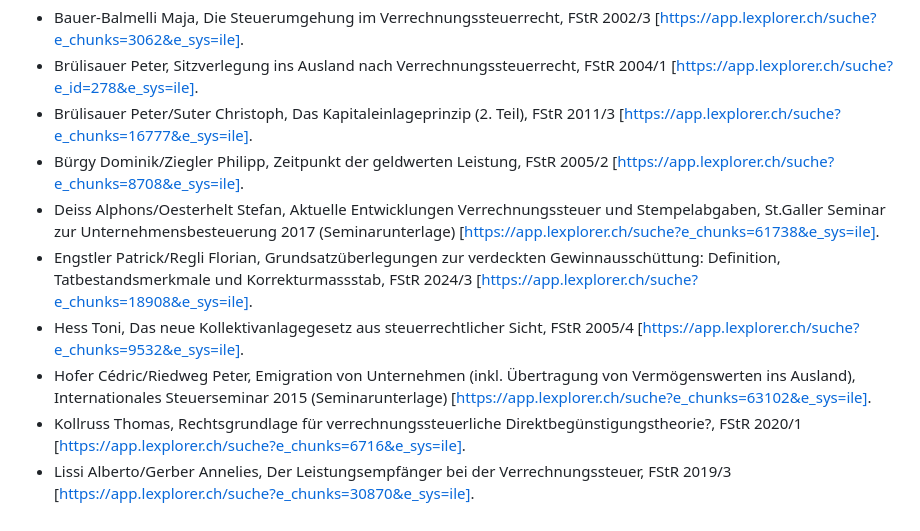
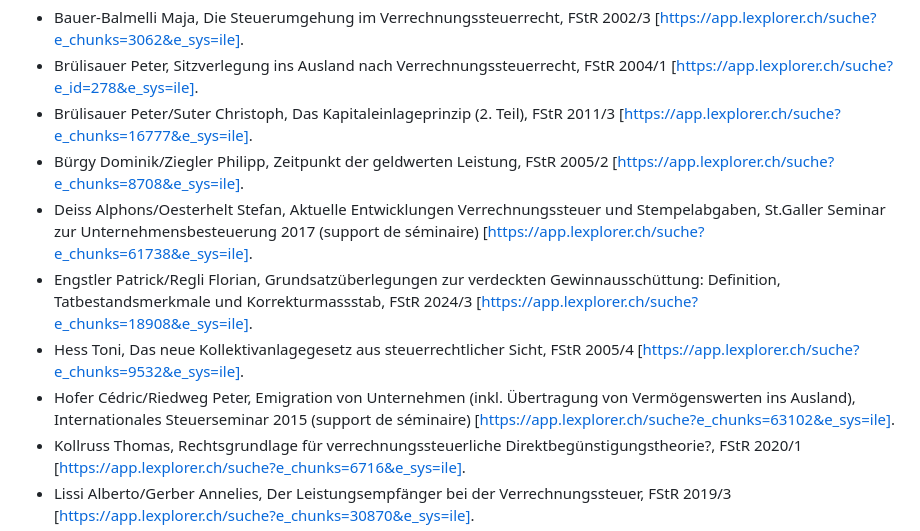
Before and after one commit to CH-Steuerkommentar/ch-steuerkommentar.github.io, a Markdown page: kommentare_fr/VStG/art-4.md, the part around one of its changes. Drawn GitHub-style.

Commit message:
VStG/art-4 (fr): Anleitung UEBERSETZUNG.md nachgeführt (TC VS, support de séminaire)
Co-Authored-By: Claude Opus 5.5 <noreply@anthropic.com>
Claude-Session: https://claude.ai/code/session_01Ya8Zk7sWKV11eCPdWibHNG

```diff
--- a/kommentare_fr/VStG/art-4.md
+++ b/kommentare_fr/VStG/art-4.md
@@ -174,10 +174,10 @@ fassung: version du 1er janvier 2025
 - Brülisauer Peter, Sitzverlegung ins Ausland nach Verrechnungssteuerrecht, FStR 2004/1 [https://app.lexplorer.ch/suche?e_id=278&e_sys=ile].
 - Brülisauer Peter/Suter Christoph, Das Kapitaleinlageprinzip (2. Teil), FStR 2011/3 [https://app.lexplorer.ch/suche?e_chunks=16777&e_sys=ile].
 - Bürgy Dominik/Ziegler Philipp, Zeitpunkt der geldwerten Leistung, FStR 2005/2 [https://app.lexplorer.ch/suche?e_chunks=8708&e_sys=ile].
-- Deiss Alphons/Oesterhelt Stefan, Aktuelle Entwicklungen Verrechnungssteuer und Stempelabgaben, St.Galler Seminar zur Unternehmensbesteuerung 2017 (Seminarunterlage) [https://app.lexplorer.ch/suche?e_chunks=61738&e_sys=ile].
+- Deiss Alphons/Oesterhelt Stefan, Aktuelle Entwicklungen Verrechnungssteuer und Stempelabgaben, St.Galler Seminar zur Unternehmensbesteuerung 2017 (support de séminaire) [https://app.lexplorer.ch/suche?e_chunks=61738&e_sys=ile].
 - Engstler Patrick/Regli Florian, Grundsatzüberlegungen zur verdeckten Gewinnausschüttung: Definition, Tatbestandsmerkmale und Korrekturmassstab, FStR 2024/3 [https://app.lexplorer.ch/suche?e_chunks=18908&e_sys=ile].
 - Hess Toni, Das neue Kollektivanlagegesetz aus steuerrechtlicher Sicht, FStR 2005/4 [https://app.lexplorer.ch/suche?e_chunks=9532&e_sys=ile].
-- Hofer Cédric/Riedweg Peter, Emigration von Unternehmen (inkl. Übertragung von Vermögenswerten ins Ausland), Internationales Steuerseminar 2015 (Seminarunterlage) [https://app.lexplorer.ch/suche?e_chunks=63102&e_sys=ile].
+- Hofer Cédric/Riedweg Peter, Emigration von Unternehmen (inkl. Übertragung von Vermögenswerten ins Ausland), Internationales Steuerseminar 2015 (support de séminaire) [https://app.lexplorer.ch/suche?e_chunks=63102&e_sys=ile].
 - Kollruss Thomas, Rechtsgrundlage für verrechnungssteuerliche Direktbegünstigungstheorie?, FStR 2020/1 [https://app.lexplorer.ch/suche?e_chunks=6716&e_sys=ile].
 - Lissi Alberto/Gerber Annelies, Der Leistungsempfänger bei der Verrechnungssteuer, FStR 2019/3 [https://app.lexplorer.ch/suche?e_chunks=30870&e_sys=ile].
 - Oesterhelt Stefan, Verrechnungssteuer auf Ausschüttungen und thesaurierten Gewinnen von kollektiven Kapitalanlagen, FStR 2026/2 [https://app.lexplorer.ch/suche?e_id=1835&e_sys=ile].
```
Also changed, not shown: other parts of kommentare_fr/VStG/art-4.md (+1 -1 lines).
